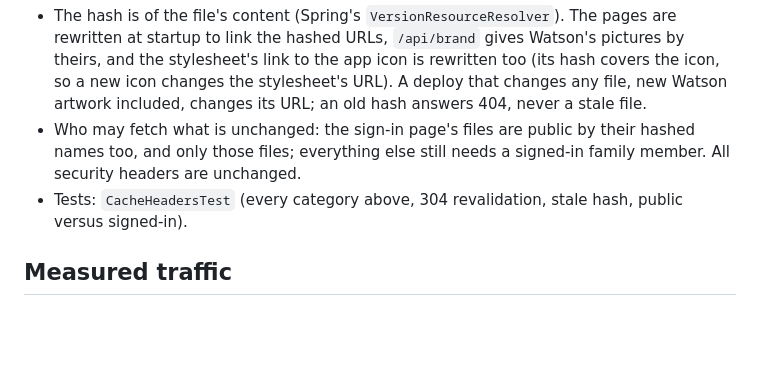
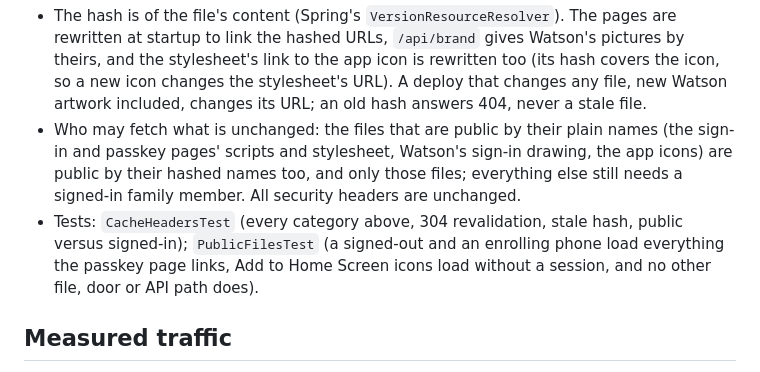
Before and after one commit to ShirBental/CasitasGarage, a Markdown page: docs/POLLING_AND_CACHING.md, the part around the change. Rendered like a GitHub page; blank space fills up the shorter version.

Commit message:
docs/POLLING_AND_CACHING.md: the passkey page's hashed files and their tests (from 323b60d)
Co-Authored-By: Claude Opus 5.5 <noreply@anthropic.com>

```diff
--- a/docs/POLLING_AND_CACHING.md
+++ b/docs/POLLING_AND_CACHING.md
@@ -43,9 +43,13 @@ build still needs only a JDK and Maven (no Node).
   to the app icon is rewritten too (its hash covers the icon, so a new icon changes the stylesheet's URL).
   A deploy that changes any file, new Watson artwork included, changes its URL; an old hash answers 404,
   never a stale file.
-- Who may fetch what is unchanged: the sign-in page's files are public by their hashed names too, and only
-  those files; everything else still needs a signed-in family member. All security headers are unchanged.
-- Tests: `CacheHeadersTest` (every category above, 304 revalidation, stale hash, public versus signed-in).
+- Who may fetch what is unchanged: the files that are public by their plain names (the sign-in and passkey
+  pages' scripts and stylesheet, Watson's sign-in drawing, the app icons) are public by their hashed names
+  too, and only those files; everything else still needs a signed-in family member. All security headers are
+  unchanged.
+- Tests: `CacheHeadersTest` (every category above, 304 revalidation, stale hash, public versus signed-in);
+  `PublicFilesTest` (a signed-out and an enrolling phone load everything the passkey page links, Add to
+  Home Screen icons load without a session, and no other file, door or API path does).
 
 ## Measured traffic
 
```
